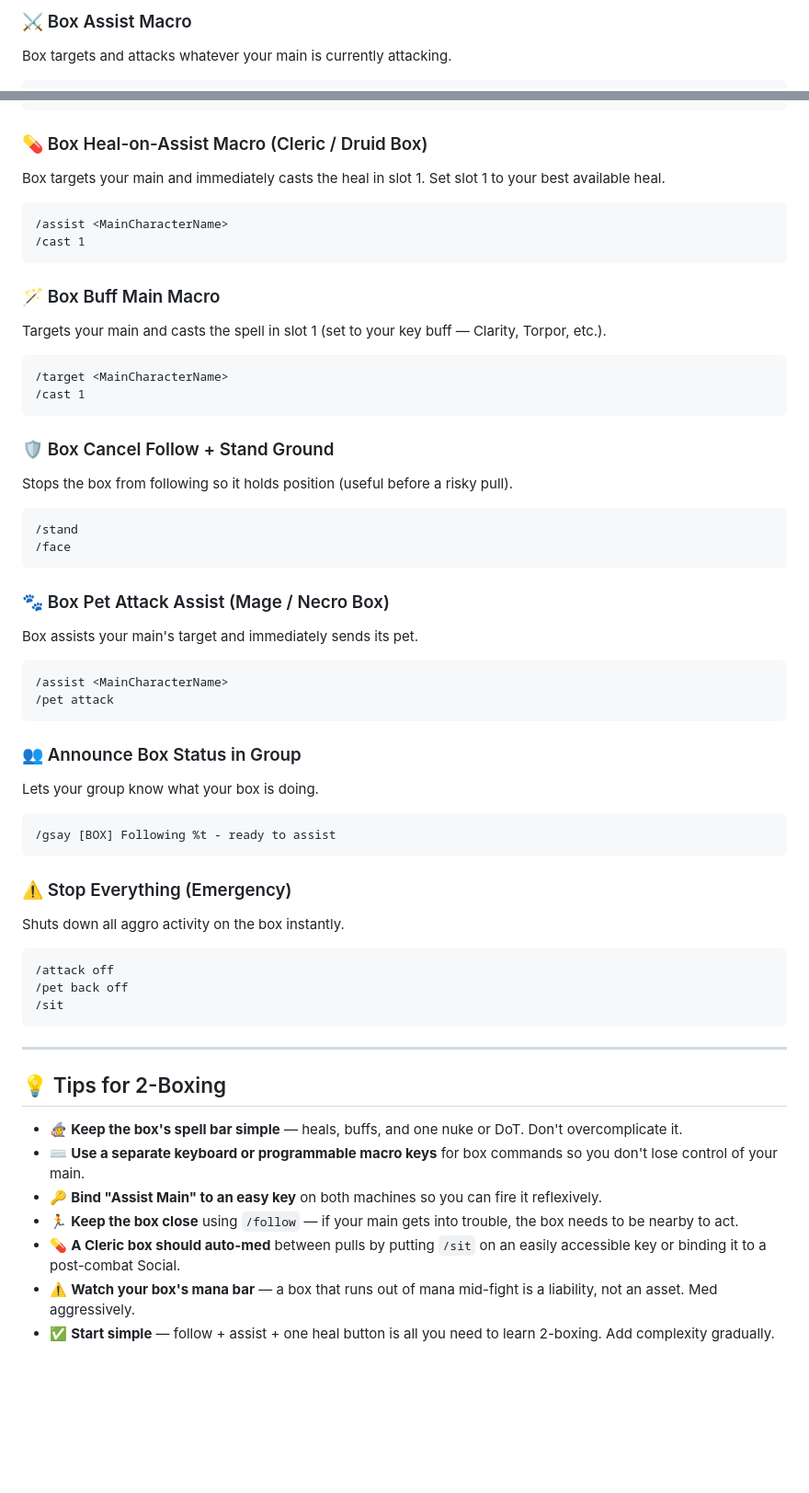
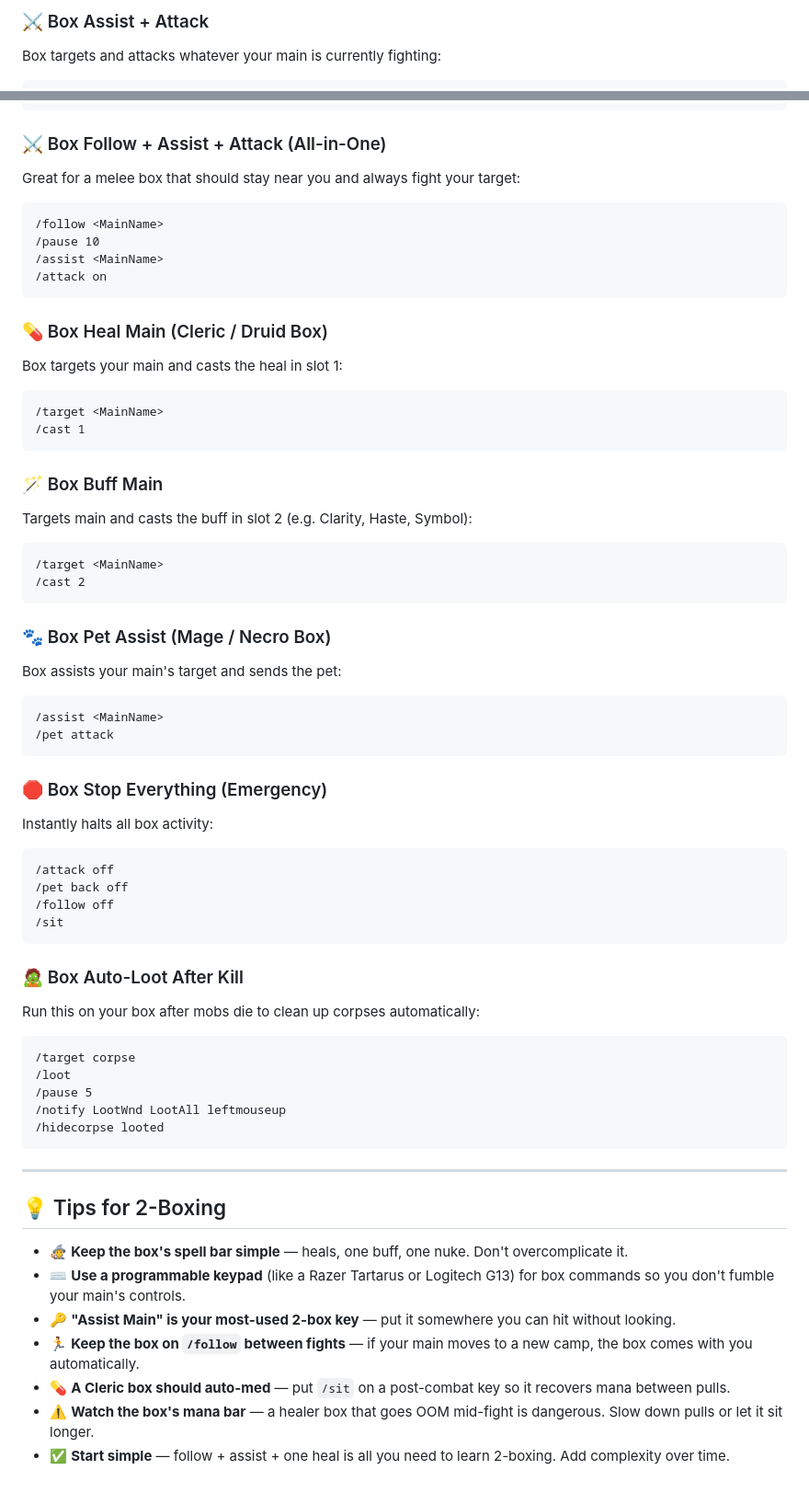
Before and after one commit to DaveVoyles/Everquest-Guide-for-Noobs, a Markdown page: macros.md, 2 parts joined by grey strips. Shown at 92% size. Drawn GitHub-style; blank space fills up the shorter version.

````diff
--- a/macros.md
+++ b/macros.md
@@ -144,5 +288,5 @@ Place this on your **box's** hotbar. Replaces `<MainCharacterName>` with your ma
 ```
 
-### ⚔️ Box Assist Macro
-Box targets and attacks whatever your main is currently attacking.
+### ⚔️ Box Assist + Attack
+Box targets and attacks whatever your main is currently fighting:
 ```
@@ -150,56 +294,63 @@ Box targets and attacks whatever your main is currently attacking.
 /attack on
 ```
 
-### 💊 Box Heal-on-Assist Macro (Cleric / Druid Box)
-Box targets your main and immediately casts the heal in slot 1. Set slot 1 to your best available heal.
+### ⚔️ Box Follow + Assist + Attack (All-in-One)
+Great for a melee box that should stay near you and always fight your target:
 ```
-/assist <MainCharacterName>
+/follow <MainName>
+/pause 10
+/assist <MainName>
+/attack on
+```
+
+### 💊 Box Heal Main (Cleric / Druid Box)
+Box targets your main and casts the heal in slot 1:
+```
+/target <MainName>
 /cast 1
 ```
 
-### 🪄 Box Buff Main Macro
-Targets your main and casts the spell in slot 1 (set to your key buff — Clarity, Torpor, etc.).
+### 🪄 Box Buff Main
+Targets main and casts the buff in slot 2 (e.g. Clarity, Haste, Symbol):
 ```
-/target <MainCharacterName>
-/cast 1
+/target <MainName>
+/cast 2
 ```
 
-### 🛡️ Box Cancel Follow + Stand Ground
-Stops the box from following so it holds position (useful before a risky pull).
+### 🐾 Box Pet Assist (Mage / Necro Box)
+Box assists your main's target and sends the pet:
 ```
-/stand
-/face
-```
-
-### 🐾 Box Pet Attack Assist (Mage / Necro Box)
-Box assists your main's target and immediately sends its pet.
-```
-/assist <MainCharacterName>
+/assist <MainName>
 /pet attack
 ```
 
-### 👥 Announce Box Status in Group
-Lets your group know what your box is doing.
-```
-/gsay [BOX] Following %t - ready to assist
-```
-
-### ⚠️ Stop Everything (Emergency)
-Shuts down all aggro activity on the box instantly.
+### 🛑 Box Stop Everything (Emergency)
+Instantly halts all box activity:
 ```
 /attack off
 /pet back off
+/follow off
 /sit
+```
+
+### 🧟 Box Auto-Loot After Kill
+Run this on your box after mobs die to clean up corpses automatically:
+```
+/target corpse
+/loot
+/pause 5
+/notify LootWnd LootAll leftmouseup
+/hidecorpse looted
 ```
 
 ---
 
 ## 💡 Tips for 2-Boxing
 
-- 🧙 **Keep the box's spell bar simple** — heals, buffs, and one nuke or DoT. Don't overcomplicate it.
-- ⌨️ **Use a separate keyboard or programmable macro keys** for box commands so you don't lose control of your main.
-- 🔑 **Bind "Assist Main" to an easy key** on both machines so you can fire it reflexively.
-- 🏃 **Keep the box close** using `/follow` — if your main gets into trouble, the box needs to be nearby to act.
-- 💊 **A Cleric box should auto-med** between pulls by putting `/sit` on an easily accessible key or binding it to a post-combat Social.
-- ⚠️ **Watch your box's mana bar** — a box that runs out of mana mid-fight is a liability, not an asset. Med aggressively.
-- ✅ **Start simple** — follow + assist + one heal button is all you need to learn 2-boxing. Add complexity gradually.
+- 🧙 **Keep the box's spell bar simple** — heals, one buff, one nuke. Don't overcomplicate it.
+- ⌨️ **Use a programmable keypad** (like a Razer Tartarus or Logitech G13) for box commands so you don't fumble your main's controls.
+- 🔑 **"Assist Main" is your most-used 2-box key** — put it somewhere you can hit without looking.
+- 🏃 **Keep the box on `/follow` between fights** — if your main moves to a new camp, the box comes with you automatically.
+- 💊 **A Cleric box should auto-med** — put `/sit` on a post-combat key so it recovers mana between pulls.
+- ⚠️ **Watch the box's mana bar** — a healer box that goes OOM mid-fight is dangerous. Slow down pulls or let it sit longer.
+- ✅ **Start simple** — follow + assist + one heal is all you need to learn 2-boxing. Add complexity over time.
````
Also changed, not shown: other parts of macros.md (+181 -37 lines).
